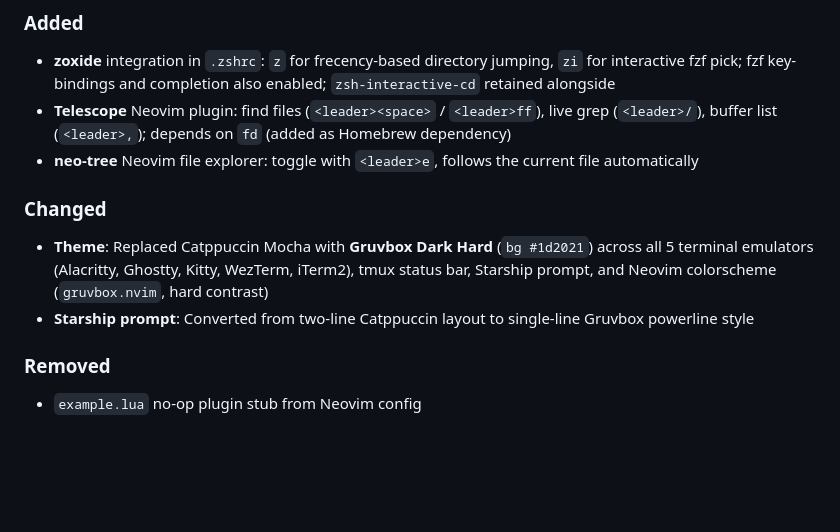
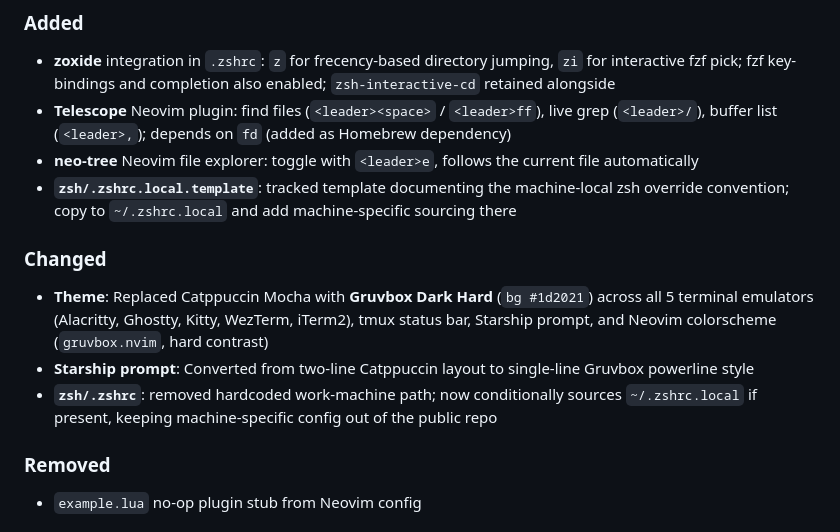
Before and after one commit to kmitch92/dotfiles, a Markdown page: CHANGELOG.md, the part around the change. Rendered like a GitHub page; blank space fills up the shorter version.

```diff
--- a/CHANGELOG.md
+++ b/CHANGELOG.md
@@ -11,10 +11,12 @@ and this project adheres to [Semantic Versioning](https://semver.org/spec/v2.0.0
 - **zoxide** integration in `.zshrc`: `z` for frecency-based directory jumping, `zi` for interactive fzf pick; fzf key-bindings and completion also enabled; `zsh-interactive-cd` retained alongside
 - **Telescope** Neovim plugin: find files (`<leader><space>` / `<leader>ff`), live grep (`<leader>/`), buffer list (`<leader>,`); depends on `fd` (added as Homebrew dependency)
 - **neo-tree** Neovim file explorer: toggle with `<leader>e`, follows the current file automatically
+- **`zsh/.zshrc.local.template`**: tracked template documenting the machine-local zsh override convention; copy to `~/.zshrc.local` and add machine-specific sourcing there
 
 ### Changed
 - **Theme**: Replaced Catppuccin Mocha with **Gruvbox Dark Hard** (`bg #1d2021`) across all 5 terminal emulators (Alacritty, Ghostty, Kitty, WezTerm, iTerm2), tmux status bar, Starship prompt, and Neovim colorscheme (`gruvbox.nvim`, hard contrast)
 - **Starship prompt**: Converted from two-line Catppuccin layout to single-line Gruvbox powerline style
+- **`zsh/.zshrc`**: removed hardcoded work-machine path; now conditionally sources `~/.zshrc.local` if present, keeping machine-specific config out of the public repo
 
 ### Removed
 - `example.lua` no-op plugin stub from Neovim config
```
Also changed, not shown: .claude/CLAUDE.md (+26 -0 lines).
